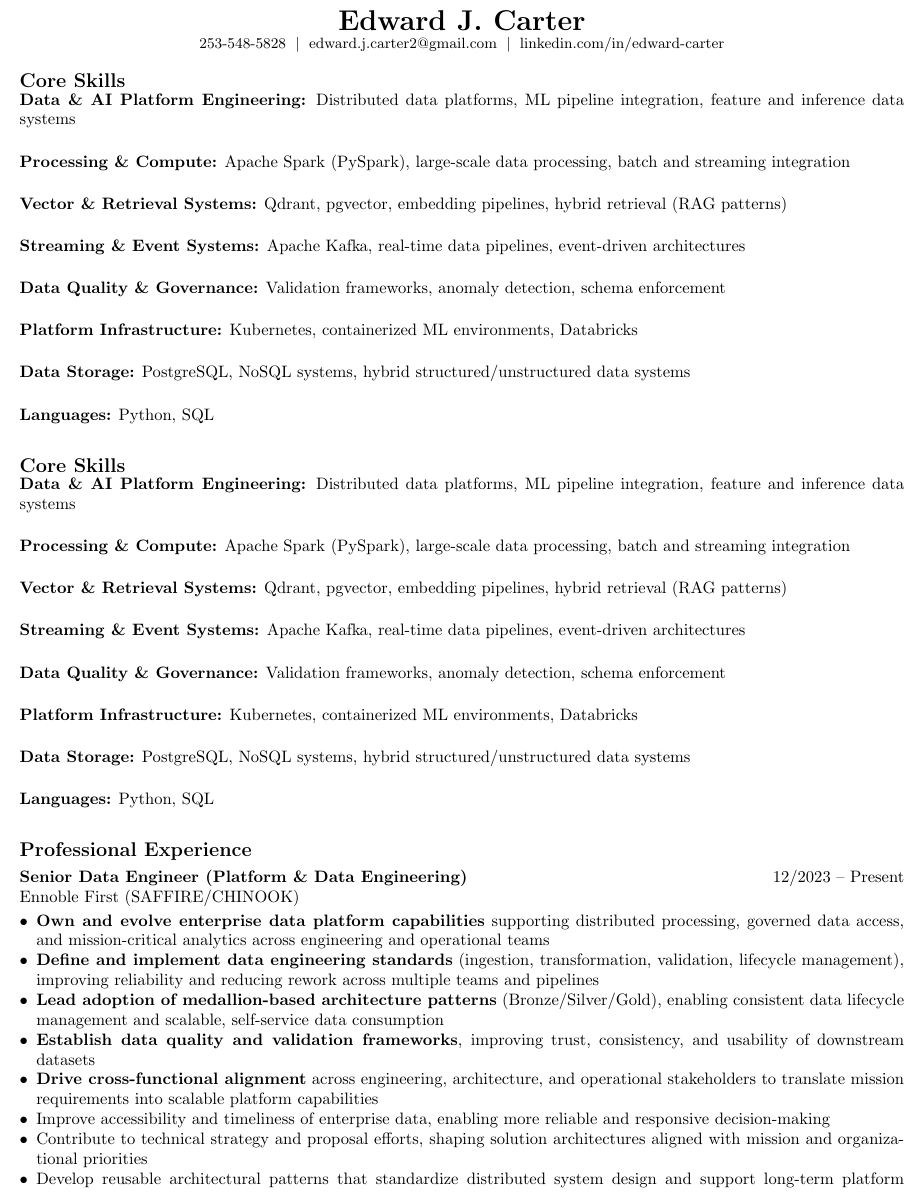
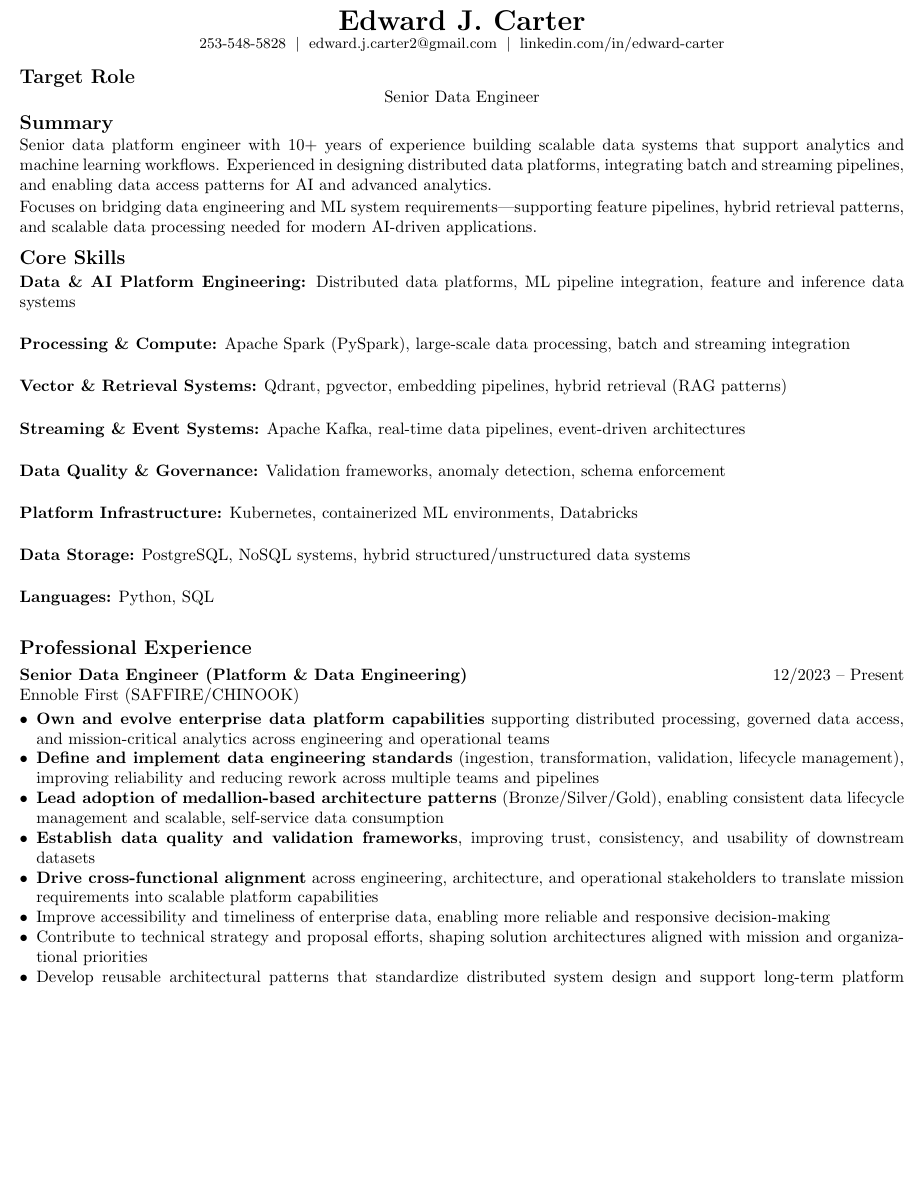
Before and after one commit to VSEdwardCarter/Resume, a LaTeX CV (src/resume-latex/resume-ai.tex, which reads src/resume-latex/variants/skills-ai.tex): part of page 1 of 3, cut so that both start at the same text, the shorter picture padded with empty space. Compiled offline with pdfLaTeX.

Commit message:
updated resume formatting

```diff
--- a/src/resume-latex/resume-ai.tex
+++ b/src/resume-latex/resume-ai.tex
@@ -17,7 +17,7 @@
 \begin{document}
 
 	\input{base/sections/header}
-	\input{variants/skills-ai}
+	\input{variants/summary-ai}
 	\input{variants/skills-ai}
 	\input{base/sections/experience}
 	\input{base/sections/projects}
--- a/src/resume-latex/variants/skills-ai.tex
+++ b/src/resume-latex/variants/skills-ai.tex
@@ -1,5 +1,5 @@
 \section*{Core Skills}
-\vspace{-0.5em}
+\vspace{-0.15em}
 
 \textbf{Data \& AI Platform Engineering:} Distributed data platforms, ML pipeline integration, feature and inference data systems \\
 
```
Also changed, not shown: src/resume-latex/variants/skills-architect.tex (+1 -1 lines), src/resume-latex/variants/skills-mission.tex (+1 -1 lines), senior/edward-carter-ai-20260506.pdf, senior/edward-carter-architect-20260506.pdf, senior/edward-carter-mission-20260506.pdf, senior/edward-carter-platform-20260506.pdf (deleted).
